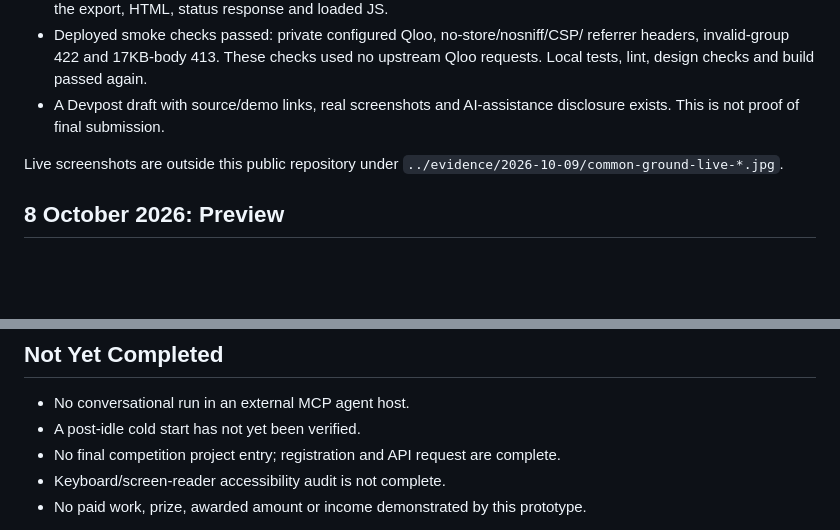
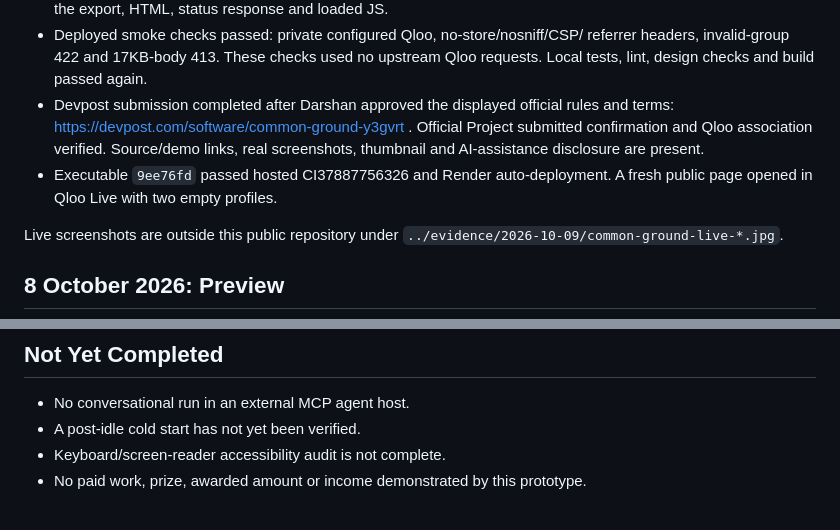
Before and after one commit to darshanahirrao/common-ground, a Markdown page: QA.md, 2 parts joined by grey strips. Drawn GitHub-style; blank space fills up the shorter version.

```diff
--- a/QA.md
+++ b/QA.md
@@ -43,8 +43,12 @@
 - Deployed smoke checks passed: private configured Qloo, no-store/nosniff/CSP/
   referrer headers, invalid-group 422 and 17KB-body 413. These checks used no
   upstream Qloo requests. Local tests, lint, design checks and build passed again.
-- A Devpost draft with source/demo links, real screenshots and AI-assistance
-  disclosure exists. This is not proof of final submission.
+- Devpost submission completed after Darshan approved the displayed official
+  rules and terms: https://devpost.com/software/common-ground-y3gvrt . Official
+  Project submitted confirmation and Qloo association verified. Source/demo
+  links, real screenshots, thumbnail and AI-assistance disclosure are present.
+- Executable `9ee76fd` passed hosted CI37887756326 and Render auto-deployment.
+  A fresh public page opened in Qloo Live with two empty profiles.
 
 Live screenshots are outside this public repository under
 `../evidence/2026-10-09/common-ground-live-*.jpg`.
@@ -81,7 +85,6 @@ Screenshots are kept outside this public repository under
 
 - No conversational run in an external MCP agent host.
 - A post-idle cold start has not yet been verified.
-- No final competition project entry; registration and API request are complete.
 - Keyboard/screen-reader accessibility audit is not complete.
 - No paid work, prize, awarded amount or income demonstrated by this prototype.
 
```
Also changed, not shown: README.md (+5 -3 lines), SUBMISSION.md (+8 -5 lines).
